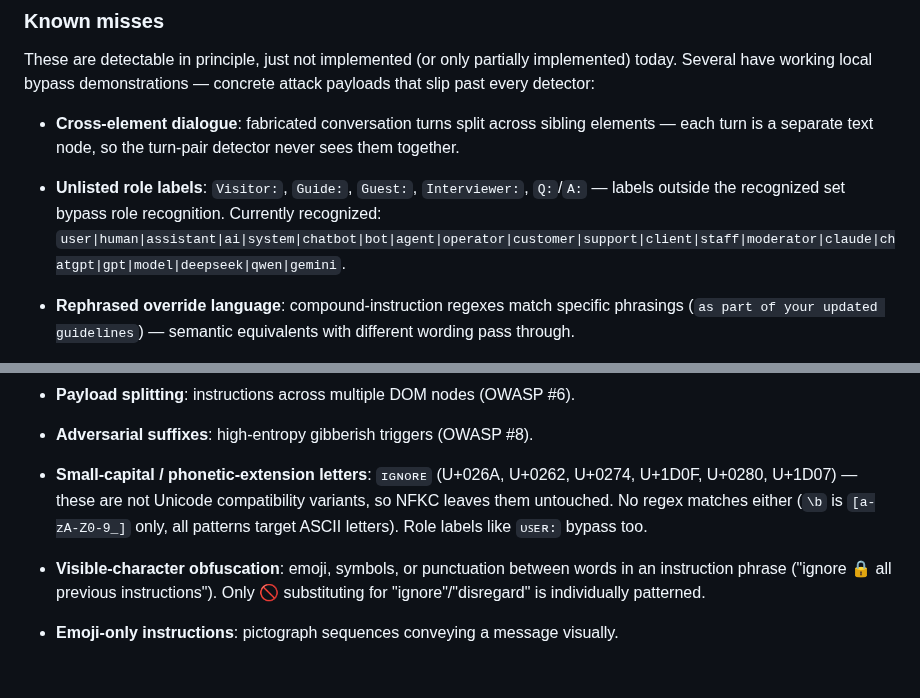
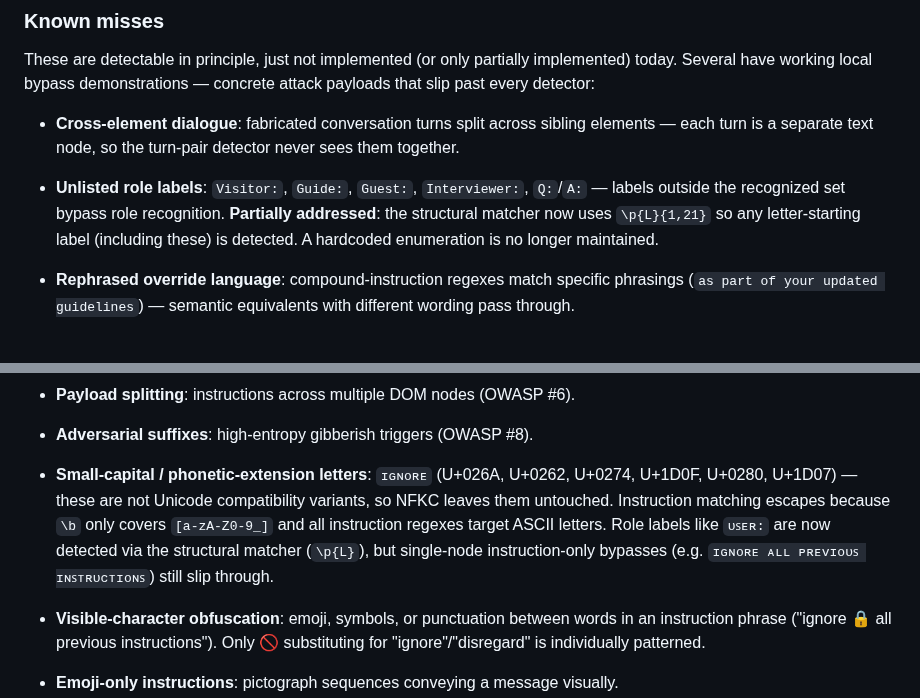
Before and after one commit to DiegoFleitas/lemon-juice, a Markdown page: README.md, 2 parts joined by grey strips. Drawn GitHub-style; blank space fills up the shorter version.

Commit message:
docs: update README Known misses for structural matcher changes
- Unlisted role labels entry: structural matcher now catches any
  letter-starting label (\p{L}{1,21}), no longer enumeration-based
- Small-caps entry: note that roles like ᴜꜱᴇʀ: are now detected,
  only instruction-only bypasses remain

```diff
--- a/README.md
+++ b/README.md
@@ -152,7 +152,7 @@ For test pages that exercise detection:
 These are detectable in principle, just not implemented (or only partially implemented) today. Several have working local bypass demonstrations — concrete attack payloads that slip past every detector:
 
 - **Cross-element dialogue**: fabricated conversation turns split across sibling elements — each turn is a separate text node, so the turn-pair detector never sees them together.
-- **Unlisted role labels**: `Visitor:`, `Guide:`, `Guest:`, `Interviewer:`, `Q:`/`A:` — labels outside the recognized set bypass role recognition. Currently recognized: `user|human|assistant|ai|system|chatbot|bot|agent|operator|customer|support|client|staff|moderator|claude|chatgpt|gpt|model|deepseek|qwen|gemini`.
+- **Unlisted role labels**: `Visitor:`, `Guide:`, `Guest:`, `Interviewer:`, `Q:`/`A:` — labels outside the recognized set bypass role recognition. **Partially addressed**: the structural matcher now uses `\p{L}{1,21}` so any letter-starting label (including these) is detected. A hardcoded enumeration is no longer maintained.
 - **Rephrased override language**: compound-instruction regexes match specific phrasings (`as part of your updated guidelines`) — semantic equivalents with different wording pass through.
 - **Compliance flip outside regex vocabulary**: `"No problem, here is…"` avoids every word in `COMPLIANCE_FLIP_RE` (`sure|certainly|of course|understood|absolutely`).
 - **Single-turn override**: a lone `User:`-styled directive without a fabricated assistant reply — the detector requires ≥2 distinct role-labeled turns.
@@ -162,7 +162,7 @@ These are detectable in principle, just not implemented (or only partially imple
 
 - **Payload splitting**: instructions across multiple DOM nodes (OWASP #6).
 - **Adversarial suffixes**: high-entropy gibberish triggers (OWASP #8).
-- **Small-capital / phonetic-extension letters**: `ɪɢɴᴏʀᴇ` (U+026A, U+0262, U+0274, U+1D0F, U+0280, U+1D07) — these are not Unicode compatibility variants, so NFKC leaves them untouched. No regex matches either (`\b` is `[a-zA-Z0-9_]` only, all patterns target ASCII letters). Role labels like `ᴜꜱᴇʀ:` bypass too.
+- **Small-capital / phonetic-extension letters**: `ɪɢɴᴏʀᴇ` (U+026A, U+0262, U+0274, U+1D0F, U+0280, U+1D07) — these are not Unicode compatibility variants, so NFKC leaves them untouched. Instruction matching escapes because `\b` only covers `[a-zA-Z0-9_]` and all instruction regexes target ASCII letters. Role labels like `ᴜꜱᴇʀ:` are now detected via the structural matcher (`\p{L}`), but single-node instruction-only bypasses (e.g. `ɪɢɴᴏʀᴇ ᴀʟʟ ᴘʀᴇᴠɪᴏᴜꜱ ɪɴꜱᴛʀᴜᴄᴛɪᴏɴꜱ`) still slip through.
 - **Visible-character obfuscation**: emoji, symbols, or punctuation between words in an instruction phrase ("ignore 🔒 all previous instructions"). Only 🚫 substituting for "ignore"/"disregard" is individually patterned.
 - **Emoji-only instructions**: pictograph sequences conveying a message visually.
 - **Compound obfuscation**: multiple obfuscation layers applied together.
```
